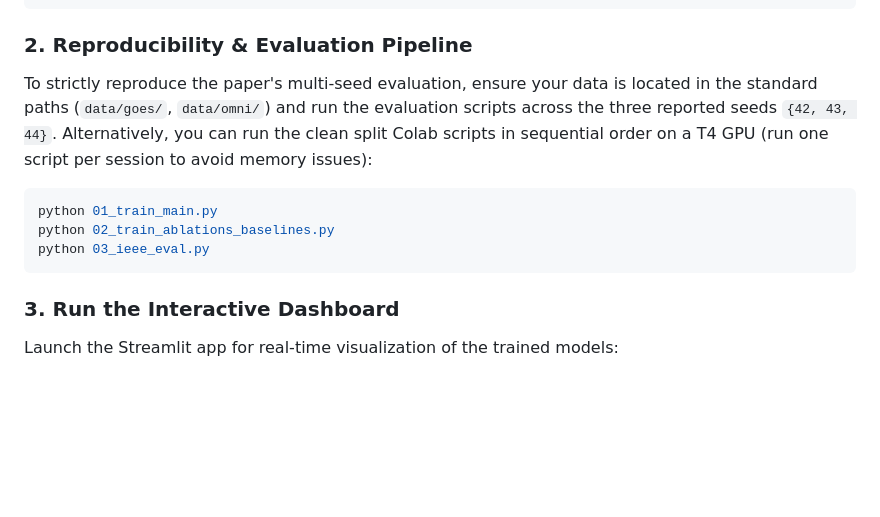
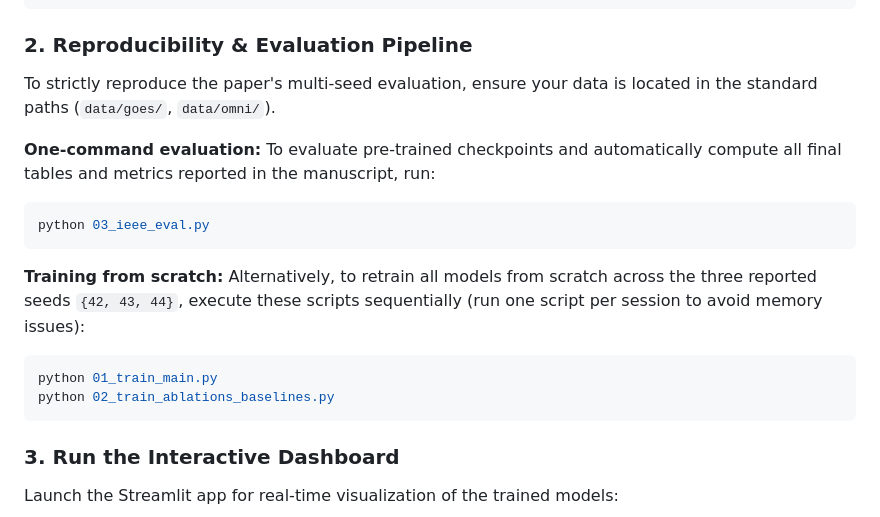
Before and after one commit to bnsama29-cloud/STORM-PhysNet, a Markdown page: README.md, the part around the change. Drawn GitHub-style; blank space fills up the shorter version.

Commit message:
Docs: Add one-command evaluation instruction for IEEE reviewers

````diff
--- a/README.md
+++ b/README.md
@@ -171,12 +171,17 @@ pip install -r requirements.txt
 ```
 
 ### 2. Reproducibility & Evaluation Pipeline
-To strictly reproduce the paper's multi-seed evaluation, ensure your data is located in the standard paths (`data/goes/`, `data/omni/`) and run the evaluation scripts across the three reported seeds `{42, 43, 44}`.
-Alternatively, you can run the clean split Colab scripts in sequential order on a T4 GPU (run one script per session to avoid memory issues):
+To strictly reproduce the paper's multi-seed evaluation, ensure your data is located in the standard paths (`data/goes/`, `data/omni/`).
+
+**One-command evaluation:** To evaluate pre-trained checkpoints and automatically compute all final tables and metrics reported in the manuscript, run:
+```bash
+python 03_ieee_eval.py
+```
+
+**Training from scratch:** Alternatively, to retrain all models from scratch across the three reported seeds `{42, 43, 44}`, execute these scripts sequentially (run one script per session to avoid memory issues):
 ```bash
 python 01_train_main.py
 python 02_train_ablations_baselines.py
-python 03_ieee_eval.py
 ```
 
 ### 3. Run the Interactive Dashboard
````
